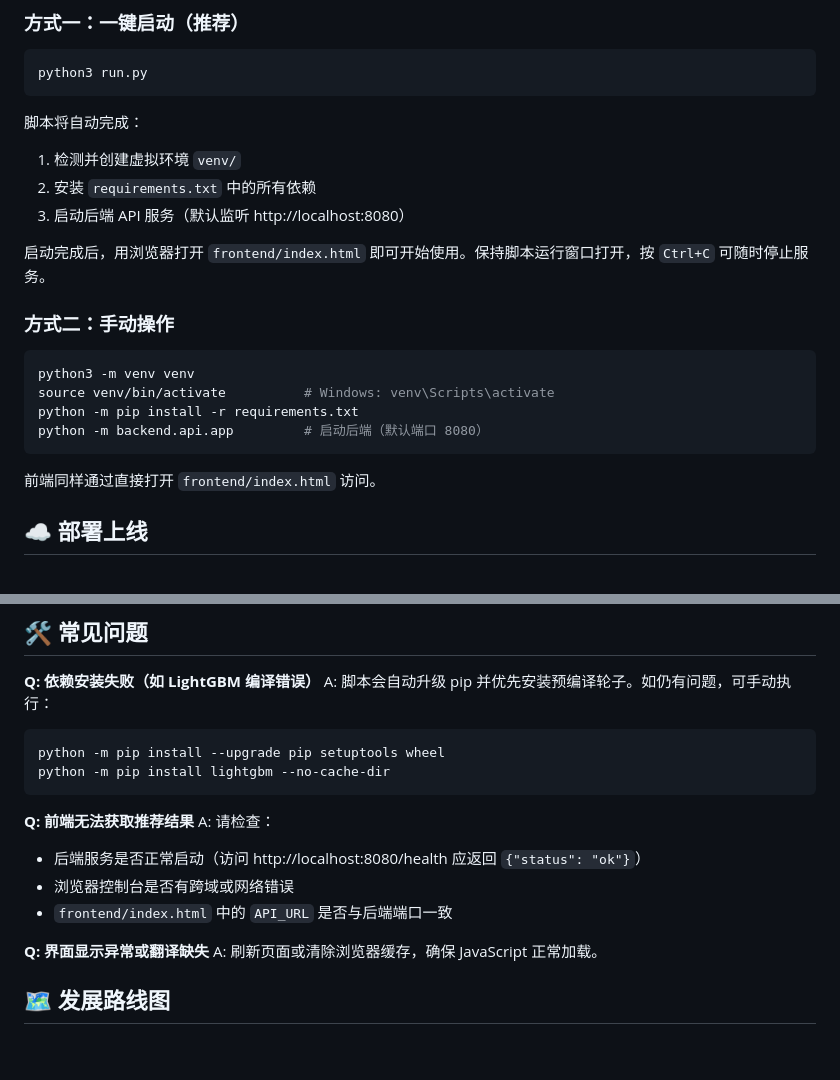
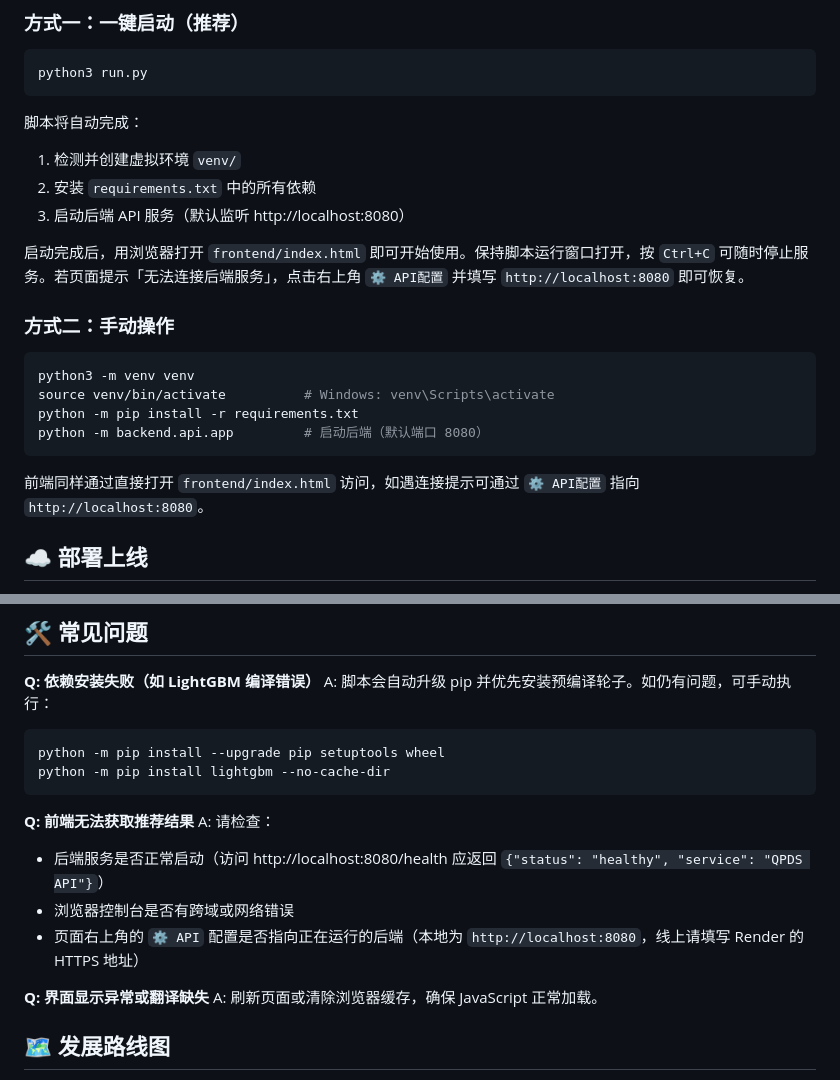
Before and after one commit to APhysickui/QPDS, a Markdown page: README.md, 2 parts joined by grey strips. Rendered like a GitHub page; blank space fills up the shorter version.

Commit message:
update-README

````diff
--- a/README.md
+++ b/README.md
@@ -63,7 +63,7 @@ python3 run.py
 2. 安装 `requirements.txt` 中的所有依赖
 3. 启动后端 API 服务（默认监听 http://localhost:8080）
 
-启动完成后，用浏览器打开 `frontend/index.html` 即可开始使用。保持脚本运行窗口打开，按 `Ctrl+C` 可随时停止服务。
+启动完成后，用浏览器打开 `frontend/index.html` 即可开始使用。保持脚本运行窗口打开，按 `Ctrl+C` 可随时停止服务。若页面提示「无法连接后端服务」，点击右上角 `⚙️ API配置` 并填写 `http://localhost:8080` 即可恢复。
 
 ### 方式二：手动操作
 ```bash
@@ -72,7 +72,7 @@ source venv/bin/activate          # Windows: venv\Scripts\activate
 python -m pip install -r requirements.txt
 python -m backend.api.app         # 启动后端（默认端口 8080）
 ```
-前端同样通过直接打开 `frontend/index.html` 访问。
+前端同样通过直接打开 `frontend/index.html` 访问，如遇连接提示可通过 `⚙️ API配置` 指向 `http://localhost:8080`。
 
 ## ☁️ 部署上线
 - 推荐使用 GitHub Pages + Render 组合：前端静态文件部署到 GitHub Pages，后端 Flask API 托管在 Render。
@@ -221,9 +221,9 @@ python -m pip install lightgbm --no-cache-dir
 
 **Q: 前端无法获取推荐结果**
 A: 请检查：
-- 后端服务是否正常启动（访问 http://localhost:8080/health 应返回 `{"status": "ok"}`）
+- 后端服务是否正常启动（访问 http://localhost:8080/health 应返回 `{"status": "healthy", "service": "QPDS API"}`）
 - 浏览器控制台是否有跨域或网络错误
-- `frontend/index.html` 中的 `API_URL` 是否与后端端口一致
+- 页面右上角的 `⚙️ API` 配置是否指向正在运行的后端（本地为 `http://localhost:8080`，线上请填写 Render 的 HTTPS 地址）
 
 **Q: 界面显示异常或翻译缺失**
 A: 刷新页面或清除浏览器缓存，确保 JavaScript 正常加载。
````
